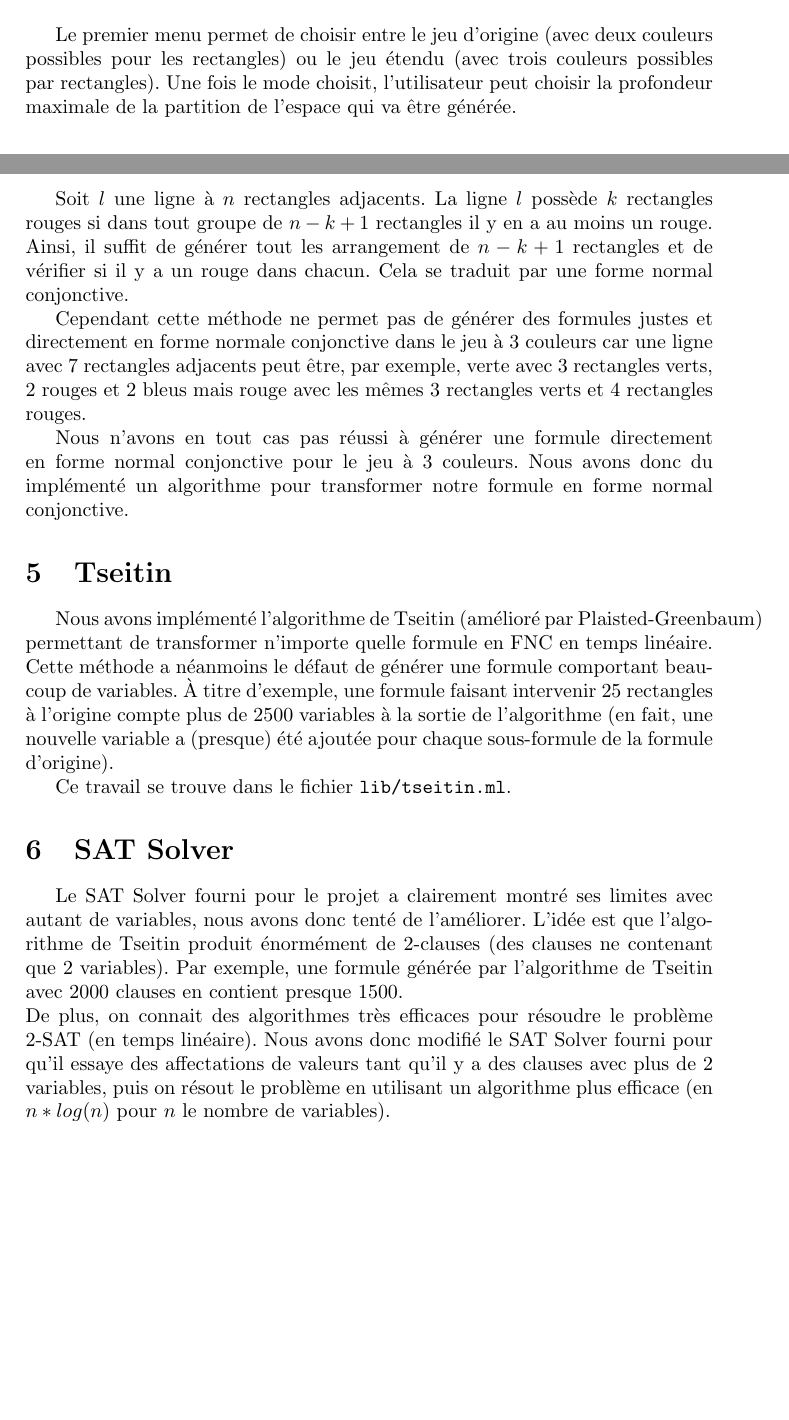
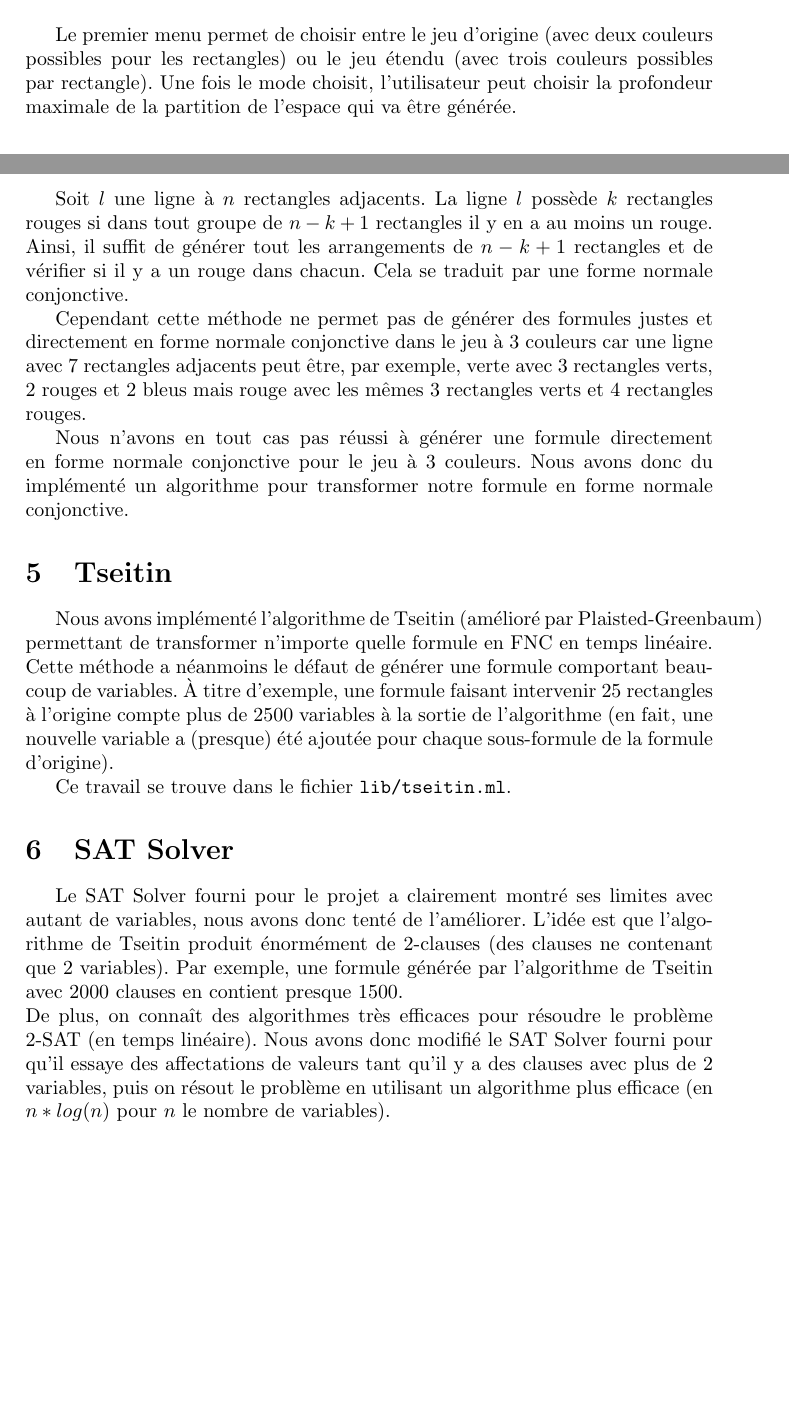
Before and after one commit to gostreap/mondrian, a LaTeX document (rapport.tex): two parts of pages 1 and 2 of 2, joined at a grey line, cut so that both start at the same text, the shorter picture padded with empty space. Compiled offline with pdfLaTeX.

Commit message:
corrections fautes pdf

```diff
--- a/rapport.tex
+++ b/rapport.tex
@@ -20,7 +20,7 @@ Pour exécuter le projet, lancer:\\
 \verb|$ dune exe bin/mondrian.exe|
 
 \section{Menu}
-Le premier menu permet de choisir entre le jeu d'origine (avec deux couleurs possibles pour les rectangles) ou le jeu étendu (avec trois couleurs possibles par rectangles).
+Le premier menu permet de choisir entre le jeu d'origine (avec deux couleurs possibles pour les rectangles) ou le jeu étendu (avec trois couleurs possibles par rectangle).
 Une fois le mode choisit, l'utilisateur peut choisir la profondeur maximale de la partition de l'espace qui va être générée.
 
 \section{Problème à 3 couleurs}
@@ -42,9 +42,9 @@ Nous avons réussi à générer très efficacement une formule en forme normal c
 
-Soit $l$ une ligne à $n$ rectangles adjacents. La ligne $l$ possède $k$ rectangles rouges si dans tout groupe de $n-k+1$ rectangles il y en a au moins un rouge. Ainsi, il suffit de générer tout les arrangement de $n-k+1$ rectangles et de vérifier si il y a un rouge dans chacun. Cela se traduit par une forme normal conjonctive.
+Soit $l$ une ligne à $n$ rectangles adjacents. La ligne $l$ possède $k$ rectangles rouges si dans tout groupe de $n-k+1$ rectangles il y en a au moins un rouge. Ainsi, il suffit de générer tout les arrangements de $n-k+1$ rectangles et de vérifier si il y a un rouge dans chacun. Cela se traduit par une forme normale conjonctive.
 
 Cependant cette méthode ne permet pas de générer des formules justes et directement en forme normale conjonctive dans le jeu à 3 couleurs car une ligne avec 7 rectangles adjacents peut être, par exemple, verte avec 3 rectangles verts, 2 rouges et 2 bleus mais rouge avec les mêmes 3 rectangles verts et 4 rectangles rouges.
 
-Nous n'avons en tout cas pas réussi à générer une formule directement en forme normal conjonctive pour le jeu à 3 couleurs. Nous avons donc du implémenté un algorithme pour transformer notre formule en forme normal conjonctive.
+Nous n'avons en tout cas pas réussi à générer une formule directement en forme normale conjonctive pour le jeu à 3 couleurs. Nous avons donc du implémenté un algorithme pour transformer notre formule en forme normale conjonctive.
 
 
 \section{Tseitin}
@@ -55,5 +55,5 @@ Ce travail se trouve dans le fichier \verb|lib/tseitin.ml|.
 
 \section{SAT Solver}
 Le SAT Solver fourni pour le projet a clairement montré ses limites avec autant de variables, nous avons donc tenté de l'améliorer. L'idée est que l'algorithme de Tseitin produit énormément de 2-clauses (des clauses ne contenant que 2 variables). Par exemple, une formule générée par l'algorithme de Tseitin avec 2000 clauses en contient presque 1500.\\
-De plus, on connait des algorithmes très efficaces pour résoudre le problème 2-SAT (en temps linéaire). Nous avons donc modifié le SAT Solver fourni pour qu'il essaye des affectations de valeurs tant qu'il y a des clauses avec plus de 2 variables, puis on résout le problème en utilisant un algorithme plus efficace (en $n*log(n)$ pour $n$ le nombre de variables).
+De plus, on connaît des algorithmes très efficaces pour résoudre le problème 2-SAT (en temps linéaire). Nous avons donc modifié le SAT Solver fourni pour qu'il essaye des affectations de valeurs tant qu'il y a des clauses avec plus de 2 variables, puis on résout le problème en utilisant un algorithme plus efficace (en $n*log(n)$ pour $n$ le nombre de variables).
 \end{document}
```
Also changed, not shown: rapport.tex (2 more changed lines).
